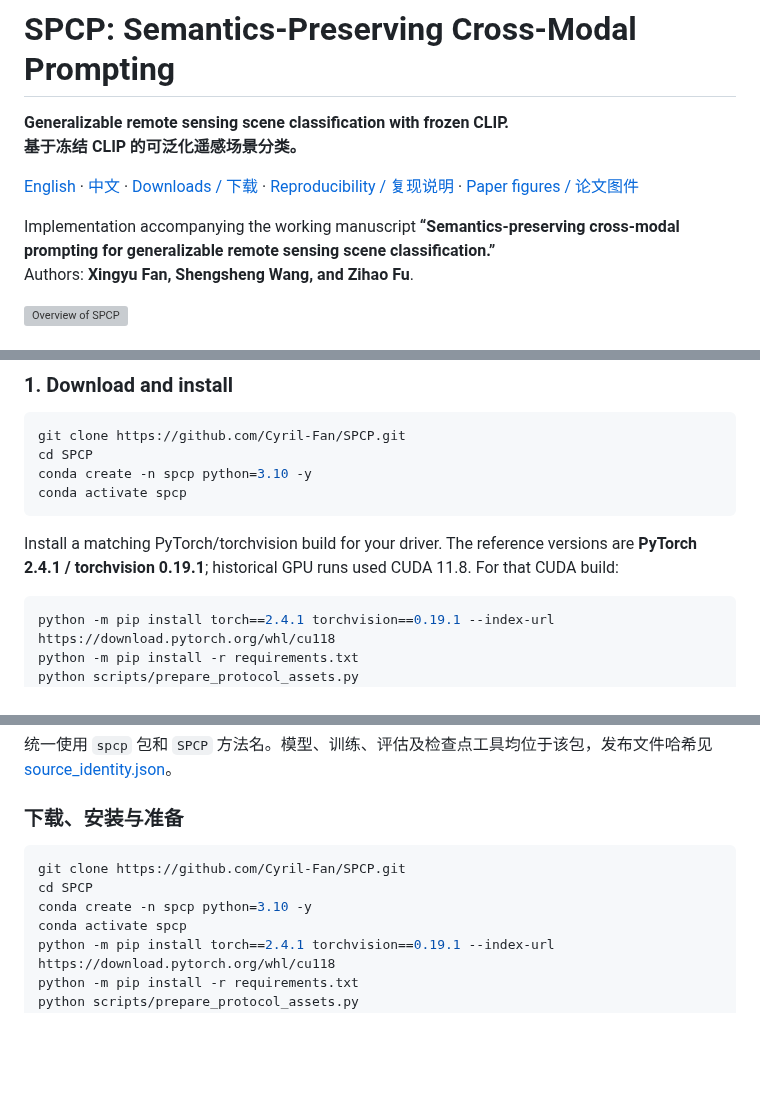
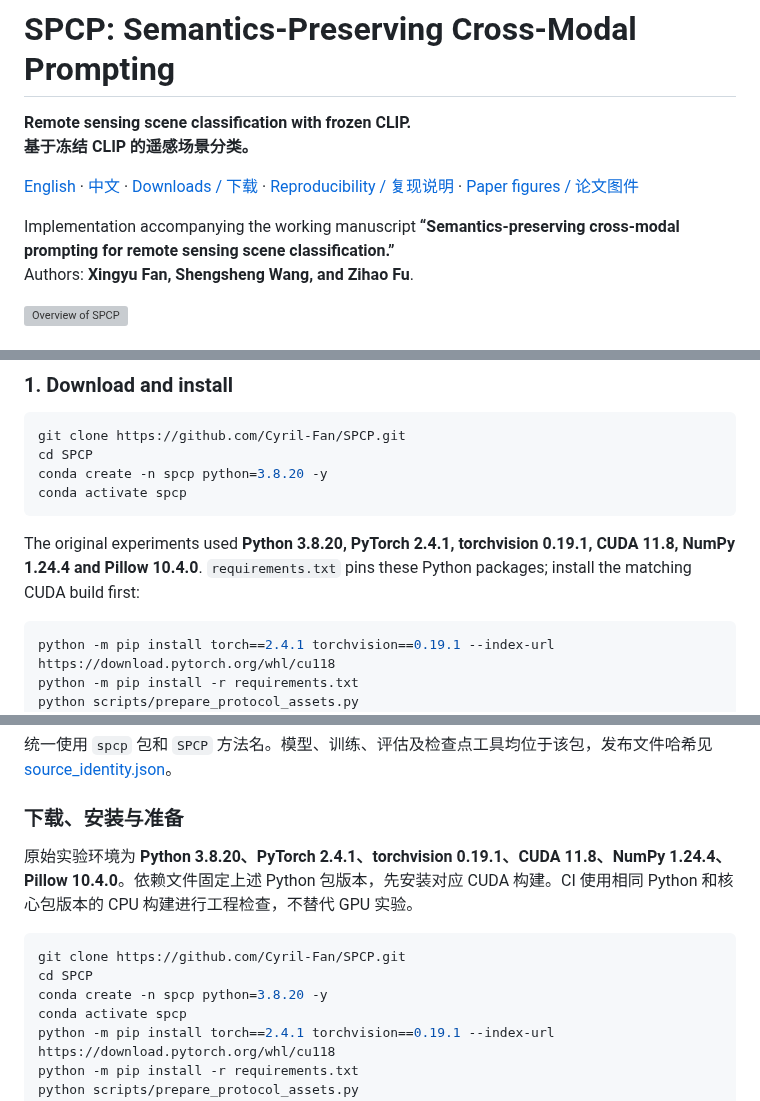
Before and after one commit to Cyril-Fan/SPCP, a Markdown page: README.md, 3 parts joined by grey strips. Rendered like a GitHub page; blank space fills up the shorter version; grey boxes are pictures that could not be loaded.

````diff
--- a/README.md
+++ b/README.md
@@ -1,11 +1,11 @@
 # SPCP: Semantics-Preserving Cross-Modal Prompting
 
-**Generalizable remote sensing scene classification with frozen CLIP.**
-**基于冻结 CLIP 的可泛化遥感场景分类。**
+**Remote sensing scene classification with frozen CLIP.**
+**基于冻结 CLIP 的遥感场景分类。**
 
 [English](#english) · [中文](#中文) · [Downloads / 下载](docs/DOWNLOADS.md) · [Reproducibility / 复现说明](docs/REPRODUCIBILITY.md) · [Paper figures / 论文图件](docs/figures/README.md)
 
-Implementation accompanying the working manuscript **“Semantics-preserving cross-modal prompting for generalizable remote sensing scene classification.”**
+Implementation accompanying the working manuscript **“Semantics-preserving cross-modal prompting for remote sensing scene classification.”**
 Authors: **Xingyu Fan, Shengsheng Wang, and Zihao Fu**.
 
 <img src="docs/figures/SPCP_overall.png" alt="Overview of SPCP" width="850">
@@ -29,11 +29,11 @@ The `spcp` package provides the model, training loop, evaluation, and checkpoint
 ```bash
 git clone https://github.com/Cyril-Fan/SPCP.git
 cd SPCP
-conda create -n spcp python=3.10 -y
+conda create -n spcp python=3.8.20 -y
 conda activate spcp
 ```
 
-Install a matching PyTorch/torchvision build for your driver. The reference versions are **PyTorch 2.4.1 / torchvision 0.19.1**; historical GPU runs used CUDA 11.8. For that CUDA build:
+The original experiments used **Python 3.8.20, PyTorch 2.4.1, torchvision 0.19.1, CUDA 11.8, NumPy 1.24.4 and Pillow 10.4.0**. `requirements.txt` pins these Python packages; install the matching CUDA build first:
 
 ```bash
 python -m pip install torch==2.4.1 torchvision==0.19.1 --index-url https://download.pytorch.org/whl/cu118
@@ -127,10 +127,12 @@ SPCP 在冻结 CLIP 编码器及其预训练 logit scale 的前提下，联合
 
 ### 下载、安装与准备
 
+原始实验环境为 **Python 3.8.20、PyTorch 2.4.1、torchvision 0.19.1、CUDA 11.8、NumPy 1.24.4、Pillow 10.4.0**。依赖文件固定上述 Python 包版本，先安装对应 CUDA 构建。CI 使用相同 Python 和核心包版本的 CPU 构建进行工程检查，不替代 GPU 实验。
+
 ```bash
 git clone https://github.com/Cyril-Fan/SPCP.git
 cd SPCP
-conda create -n spcp python=3.10 -y
+conda create -n spcp python=3.8.20 -y
 conda activate spcp
 python -m pip install torch==2.4.1 torchvision==0.19.1 --index-url https://download.pytorch.org/whl/cu118
 python -m pip install -r requirements.txt
````
Also changed, not shown: docs/REPRODUCIBILITY.md (+12 -0 lines), docs/figures/Fig5_classwise_errors.png, 4 other files.
